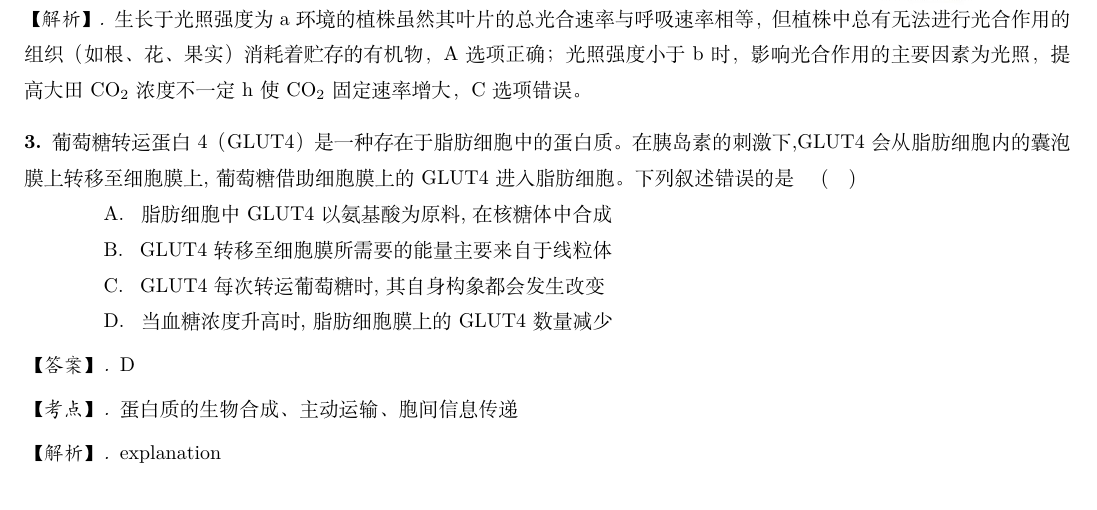
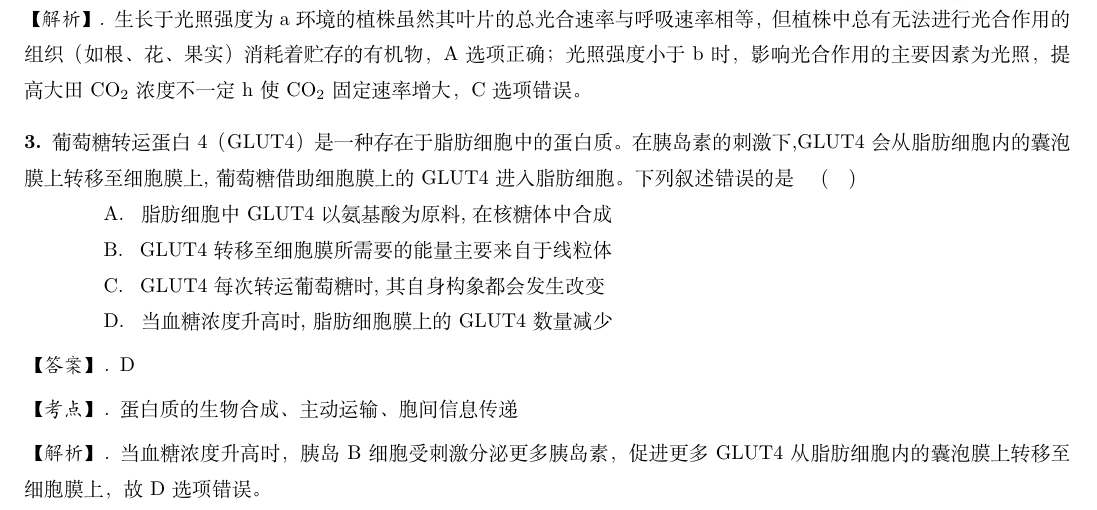
Before and after one commit to Lucas2011wastaken/CETSimulateSheet-Collab-, a LaTeX document (高考模拟卷.tex): part of the page, cut so that both start at the same text. Compiled offline with XeLaTeX.

Commit message:
TRI POGGGGGGGGG

```diff
--- a/高考模拟卷.tex
+++ b/高考模拟卷.tex
@@ -103,7 +103,7 @@
         蛋白质的生物合成、主动运输、胞间信息传递
     \end{point}
     \begin{explanation}
-        explanation
+        当血糖浓度升高时，胰岛B细胞受刺激分泌更多胰岛素，促进更多GLUT4从脂肪细胞内的囊泡膜上转移至细胞膜上，故D选项错误。
     \end{explanation}
 \end{exercise}
 \end{document}
```
Also changed, not shown: 高考模拟卷.pdf.
